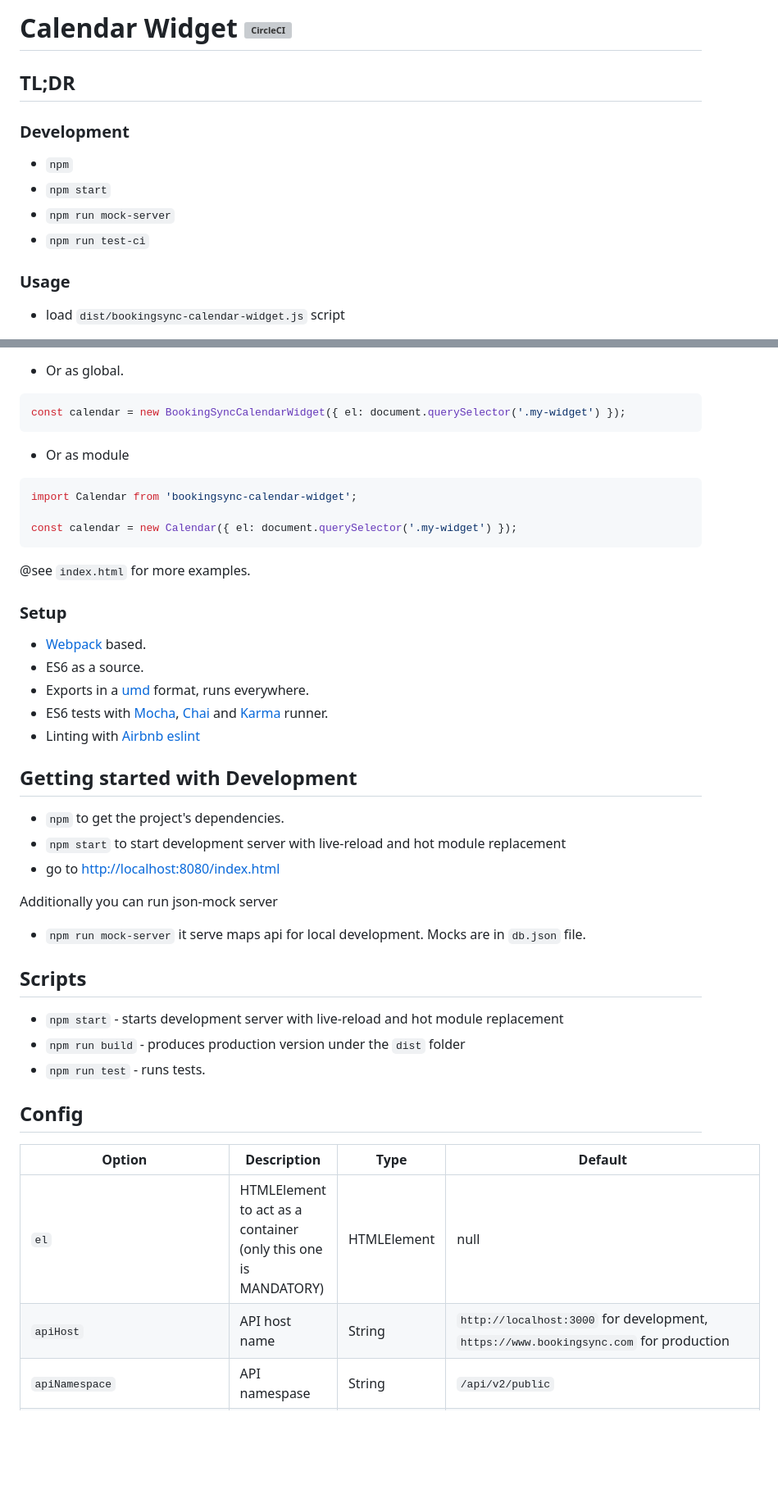
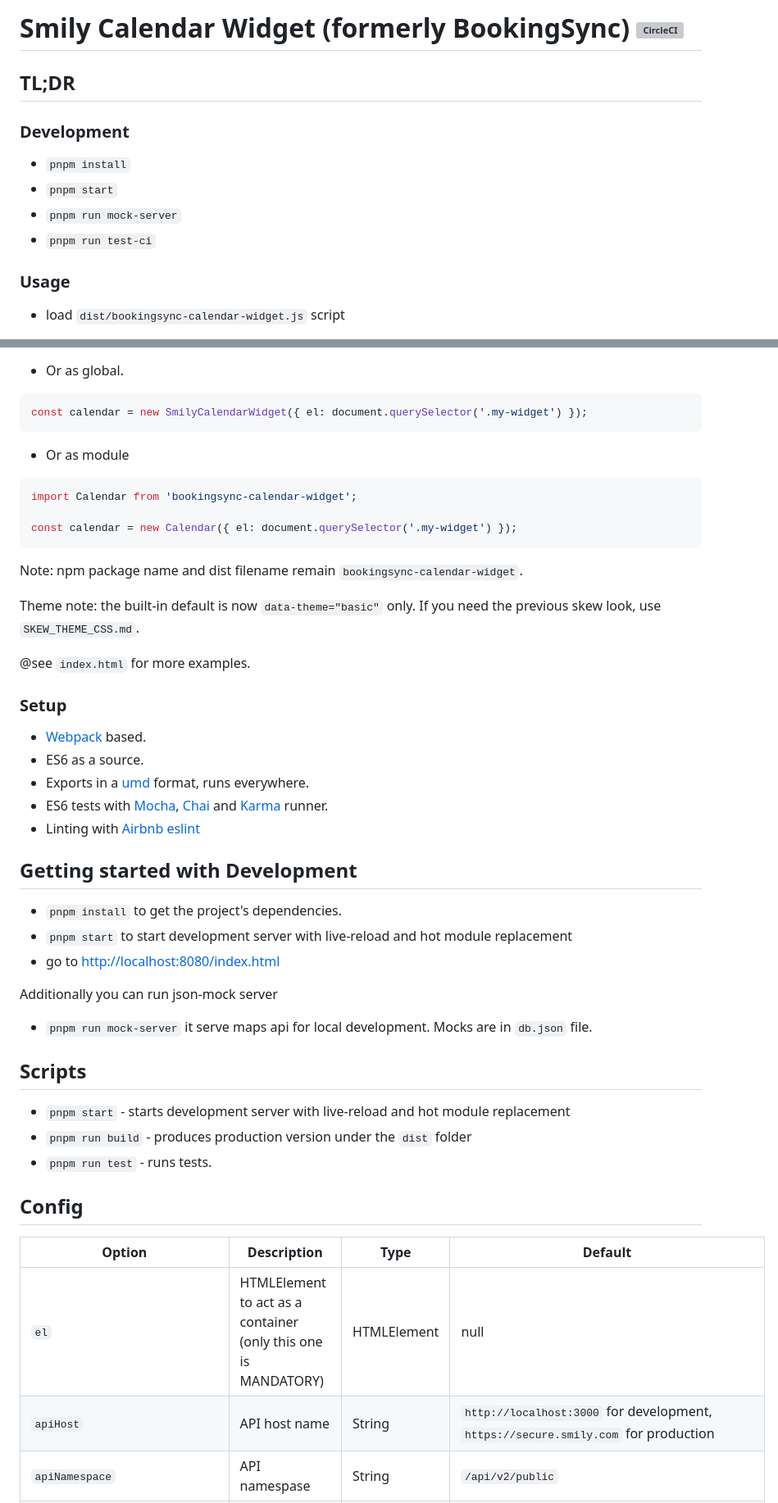
Before and after one commit to BookingSync/calendar-widget, a Markdown page: README.md, 2 parts joined by grey strips. Shown at 82% size. Rendered like a GitHub page; blank space fills up the shorter version; grey boxes are pictures that could not be loaded.

Commit message:
docs: update README for Smily naming, pnpm, and responsive options

`````diff
--- a/README.md
+++ b/README.md
@@ -1,11 +1,11 @@
-# Calendar Widget [![CircleCI](https://circleci.com/gh/BookingSync/calendar-widget.svg?style=svg&circle-token=8c6343e12779072713c394d9be543728012efc92)](https://circleci.com/gh/BookingSync/calendar-widget)
+# Smily Calendar Widget (formerly BookingSync) [![CircleCI](https://circleci.com/gh/BookingSync/calendar-widget.svg?style=svg&circle-token=8c6343e12779072713c394d9be543728012efc92)](https://circleci.com/gh/BookingSync/calendar-widget)
 
 ## TL;DR
 ### Development
-* `npm`
-* `npm start`
-* `npm run mock-server`
-* `npm run test-ci`
+* `pnpm install`
+* `pnpm start`
+* `pnpm run mock-server`
+* `pnpm run test-ci`
 
 ### Usage
 * load `dist/bookingsync-calendar-widget.js` script
@@ -13,7 +13,7 @@
 
 * Or as global.
 ```javascript
-const calendar = new BookingSyncCalendarWidget({ el: document.querySelector('.my-widget') });
+const calendar = new SmilyCalendarWidget({ el: document.querySelector('.my-widget') });
 ````
 
 * Or as module
@@ -22,6 +22,10 @@ import Calendar from 'bookingsync-calendar-widget';
 
 const calendar = new Calendar({ el: document.querySelector('.my-widget') });
 ````
+
+Note: npm package name and dist filename remain `bookingsync-calendar-widget`.
+
+Theme note: the built-in default is now `data-theme="basic"` only. If you need the previous skew look, use `SKEW_THEME_CSS.md`.
 
 @see `index.html` for more examples.
 
@@ -33,23 +37,23 @@ const calendar = new Calendar({ el: document.querySelector('.my-widget') });
 * Linting with [Airbnb eslint](https://github.com/airbnb/javascript/tree/master/packages/eslint-config-airbnb-base)
 
 ## Getting started with Development
-* `npm` to get the project's dependencies.
-* `npm start` to start development server with live-reload and hot module replacement
+* `pnpm install` to get the project's dependencies.
+* `pnpm start` to start development server with live-reload and hot module replacement
 * go to [http://localhost:8080/index.html](http://localhost:8080/index.html)
 
 Additionally you can run json-mock server
-* `npm run mock-server` it serve maps api for local development. Mocks are in `db.json` file.
+* `pnpm run mock-server` it serve maps api for local development. Mocks are in `db.json` file.
 
 ## Scripts
-* `npm start` - starts development server with live-reload and hot module replacement
-* `npm run build` - produces production version under the `dist` folder
-* `npm run test` - runs tests.
+* `pnpm start` - starts development server with live-reload and hot module replacement
+* `pnpm run build` - produces production version under the `dist` folder
+* `pnpm run test` - runs tests.
 
 ## Config
 | __Option__ | __Description__ | __Type__ | __Default__ |
 | ---        | ---             | ---      | ---         |
 | `el` | HTMLElement to act as a container (only this one is MANDATORY) | HTMLElement | null
-| `apiHost` | API host name | String | `http://localhost:3000` for development, `https://www.bookingsync.com` for production |
+| `apiHost` | API host name | String | `http://localhost:3000` for development, `https://secure.smily.com` for production |
 | `apiNamespace` | API namespase | String | `/api/v2/public` |
 | `apiMapsRoute` | route for maps | String | `/maps.json?rental_id={params}` - `{params}` is replaced with `rentalId` |
 | `rentalURL` | URL route for maps | Function | |
`````
Also changed, not shown: other parts of README.md (+9 -7 lines).
